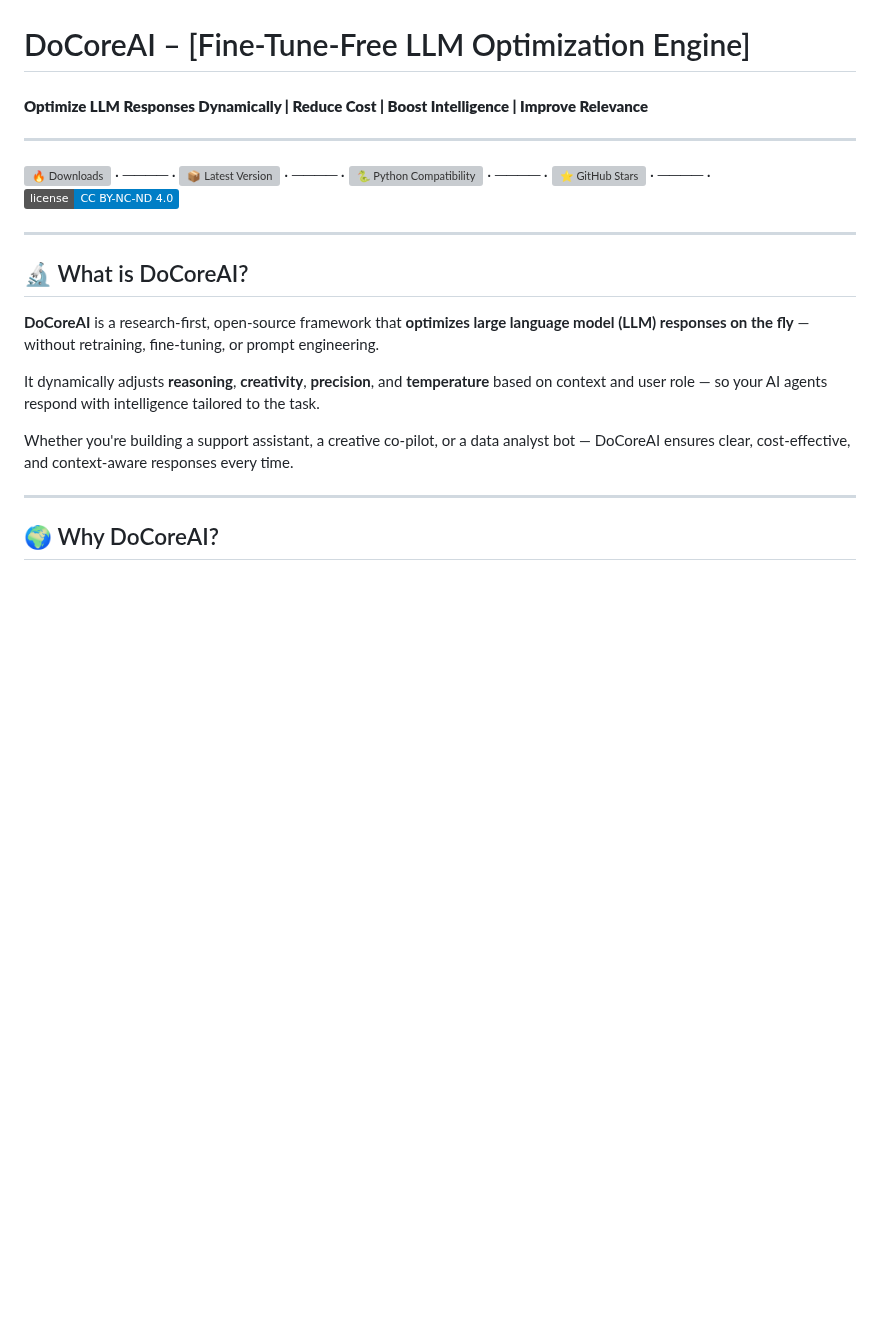
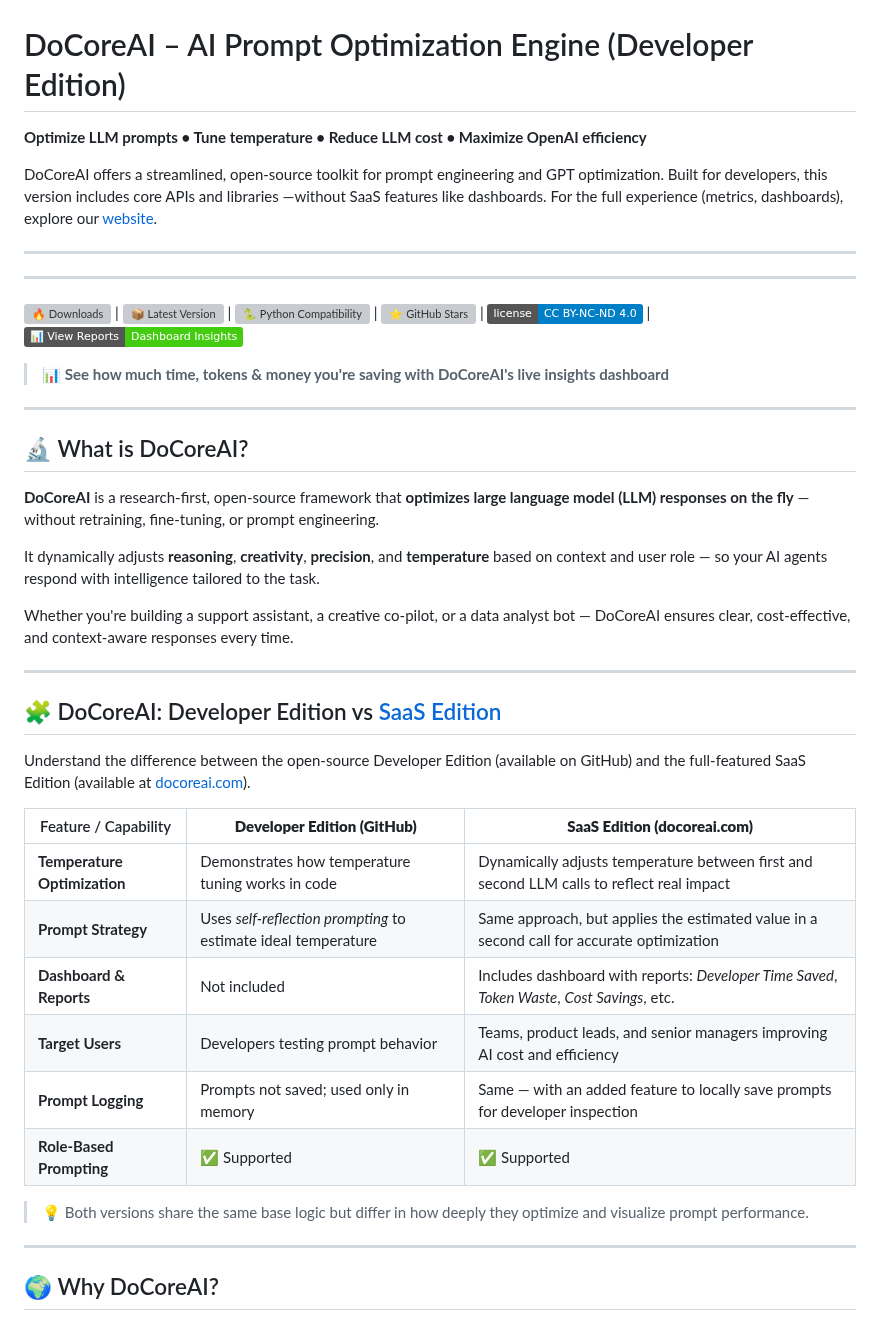
Before and after one commit to SajiJohnMiranda/DoCoreAI, a Markdown page: README.md, the part around the change. Drawn GitHub-style; badges without logos; blank space fills up the shorter version; grey boxes are pictures that could not be loaded.

Commit message:
readme with sass difference

```diff
--- a/README.md
+++ b/README.md
@@ -1,11 +1,18 @@
 ![DoCoreAI Banner](https://raw.githubusercontent.com/SajiJohnMiranda/DoCoreAI/main/assets/DoCoreAI-Github-header-image.jpg)
 
-# DoCoreAI – [Fine-Tune-Free LLM Optimization Engine]
+# DoCoreAI – AI Prompt Optimization Engine (Developer Edition)
 
-#### **Optimize LLM Responses Dynamically | Reduce Cost | Boost Intelligence | Improve Relevance**
+**Optimize LLM prompts • Tune temperature • Reduce LLM cost • Maximize OpenAI efficiency**
+
+DoCoreAI offers a streamlined, open‑source toolkit for prompt engineering and GPT optimization. Built for developers, this version includes core APIs and libraries —without SaaS features like dashboards. For the full experience (metrics, dashboards), explore our [website](https://docoreai.com).
 
 ---
-[![🔥 Downloads](https://static.pepy.tech/badge/docoreai)](https://pepy.tech/project/docoreai)  · ──── ·  ![📦 Latest Version](https://img.shields.io/pypi/v/docoreai)  · ──── ·  ![🐍 Python Compatibility](https://img.shields.io/pypi/pyversions/docoreai)  · ──── ·  [![⭐ GitHub Stars](https://img.shields.io/github/stars/sajijohnmiranda/DoCoreAI)](https://github.com/SajiJohnMiranda/DoCoreAI/stargazers)  · ──── ·  [![🧾 License](https://img.shields.io/badge/license-CC%20BY--NC--ND%204.0-blue)](https://creativecommons.org/licenses/by-nc-nd/4.0/)
+
+---
+[![🔥 Downloads](https://static.pepy.tech/badge/docoreai)](https://pepy.tech/project/docoreai)   |   ![📦 Latest Version](https://img.shields.io/pypi/v/docoreai)   |   ![🐍 Python Compatibility](https://img.shields.io/pypi/pyversions/docoreai)   |   [![⭐ GitHub Stars](https://img.shields.io/github/stars/sajijohnmiranda/DoCoreAI)](https://github.com/SajiJohnMiranda/DoCoreAI/stargazers)   |   [![🧾 License](https://img.shields.io/badge/license-CC%20BY--NC--ND%204.0-blue)](https://creativecommons.org/licenses/by-nc-nd/4.0/)  |
+[![📊 View Reports](https://img.shields.io/badge/📊_View_Reports-Dashboard_Insights-brightgreen)](https://docoreai.com/pypi-downloads-docoreai-dashboard-insights/)
+
+> 📊 **See how much time, tokens & money you're saving with DoCoreAI's live insights dashboard**
 
 
 
@@ -18,6 +25,22 @@
 It dynamically adjusts **reasoning**, **creativity**, **precision**, and **temperature** based on context and user role — so your AI agents respond with intelligence tailored to the task.
 
  Whether you're building a support assistant, a creative co-pilot, or a data analyst bot — DoCoreAI ensures clear, cost-effective, and context-aware responses every time.
+
+---
+## 🧩 DoCoreAI: Developer Edition vs [SaaS Edition](https://docoreai.com)
+
+Understand the difference between the open-source Developer Edition (available on GitHub) and the full-featured SaaS Edition (available at [docoreai.com](https://docoreai.com)).
+
+| Feature / Capability                              | **Developer Edition (GitHub)**                                       | **SaaS Edition (docoreai.com)**                                                                 |
+|---------------------------------------------------|----------------------------------------------------------------------|--------------------------------------------------------------------------------------------------|
+| **Temperature Optimization**                      | Demonstrates how temperature tuning works in code                    | Dynamically adjusts temperature between first and second LLM calls to reflect real impact       |
+| **Prompt Strategy**                               | Uses *self-reflection prompting* to estimate ideal temperature       | Same approach, but applies the estimated value in a second call for accurate optimization       |
+| **Dashboard & Reports**                           | Not included                                                         | Includes dashboard with reports: *Developer Time Saved*, *Token Waste*, *Cost Savings*, etc.    |
+| **Target Users**                                  | Developers testing prompt behavior                                   | Teams, product leads, and senior managers improving AI cost and efficiency                      |
+| **Prompt Logging**                                | Prompts not saved; used only in memory                               | Same — with an added feature to locally save prompts for developer inspection                   |
+| **Role-Based Prompting**                          | ✅ Supported                                                         | ✅ Supported                                                                                      |
+
+> 💡 Both versions share the same base logic but differ in how deeply they optimize and visualize prompt performance.
 
 ---
 
```
